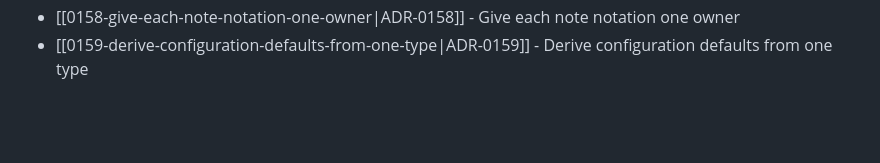
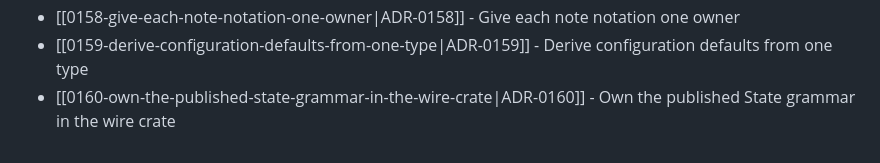
Before and after one commit to TudorAndrei/criv, a Markdown page: docs/adr/README.md, the part around the change. Rendered like a GitHub page; blank space fills up the shorter version.

Commit message:
docs(adr): record wire-crate ownership of the published State grammar

```diff
--- a/docs/adr/README.md
+++ b/docs/adr/README.md
@@ -169,3 +169,4 @@ Accepted decisions live in this directory as MADR-style notes named `NNNN-kebab-
 - [[0157-run-rust-tests-with-cargo-nextest|ADR-0157]] - Run Rust tests with cargo-nextest
 - [[0158-give-each-note-notation-one-owner|ADR-0158]] - Give each note notation one owner
 - [[0159-derive-configuration-defaults-from-one-type|ADR-0159]] - Derive configuration defaults from one type
+- [[0160-own-the-published-state-grammar-in-the-wire-crate|ADR-0160]] - Own the published State grammar in the wire crate
```
Also changed, not shown: docs/adr/0160-own-the-published-state-grammar-in-the-wire-crate.md (added, +76 -0 lines).
